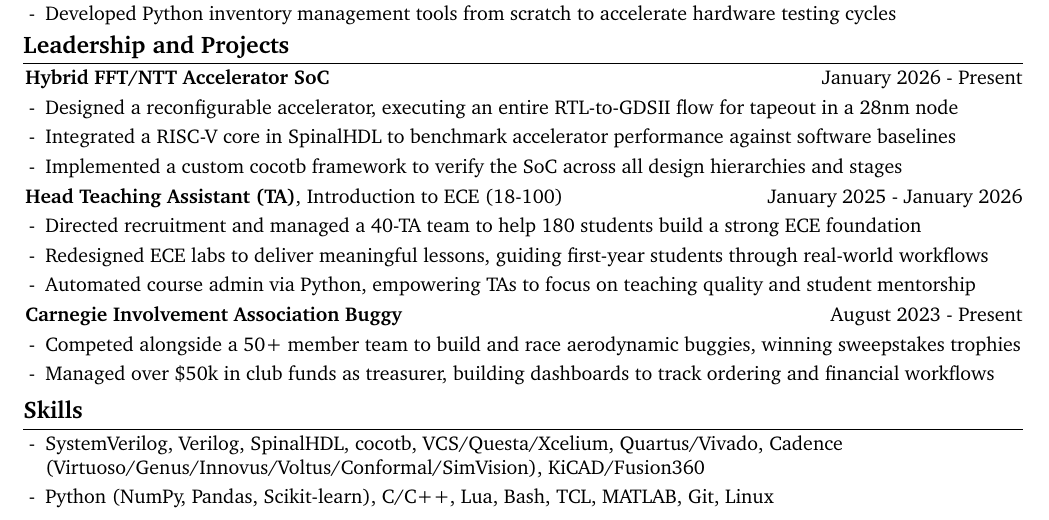
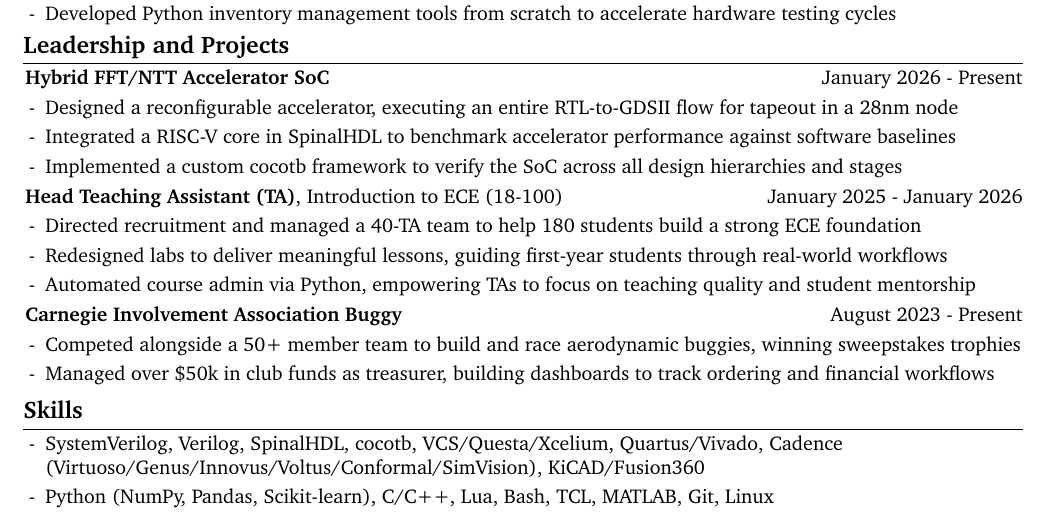
Before and after one commit to code49/resume, a LaTeX document (main.tex): part of the page, cut so that both start at the same text. Compiled offline with pdfLaTeX.

Commit message:
another super tiny repeat change

```diff
--- a/main.tex
+++ b/main.tex
@@ -347,7 +347,7 @@
             \begin{highlights}
 
                 \item Directed recruitment and managed a 40-TA team to help 180 students build a strong ECE foundation
-                \item Redesigned ECE labs to deliver meaningful lessons, guiding first-year students through real-world workflows
+                \item Redesigned labs to deliver meaningful lessons, guiding first-year students through real-world workflows
                 \item Automated course admin via Python, empowering TAs to focus on teaching quality and student mentorship
 
             \end{highlights}
```
Also changed, not shown: DavidChan_Resume.pdf, DavidChan_Resume_Dark.pdf, 2 other files.
